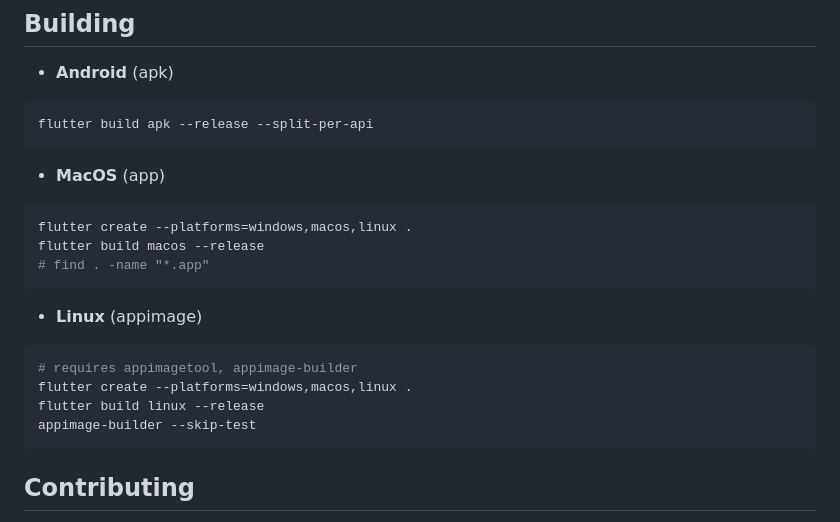
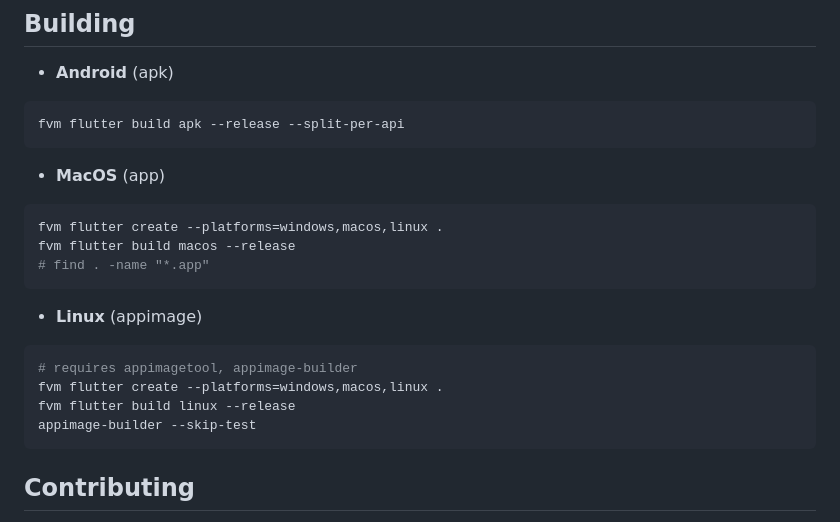
Before and after one commit to theoden8/sudaku, a Markdown page: README.md, the part around the change. GitHub-like rendering.

Commit message:
use fvm flutter instead of flutter in build instructions

````diff
--- a/README.md
+++ b/README.md
@@ -46,14 +46,14 @@ Built with [Flutter](https://flutter.dev/) for cross-platform support on Android
 * **Android** (apk)
 
 ```bash
-flutter build apk --release --split-per-api
+fvm flutter build apk --release --split-per-api
 ```
 
 * **MacOS** (app)
 
 ```bash
-flutter create --platforms=windows,macos,linux .
-flutter build macos --release
+fvm flutter create --platforms=windows,macos,linux .
+fvm flutter build macos --release
 # find . -name "*.app"
 ```
 
@@ -61,8 +61,8 @@ flutter build macos --release
 
 ```bash
 # requires appimagetool, appimage-builder
-flutter create --platforms=windows,macos,linux .
-flutter build linux --release
+fvm flutter create --platforms=windows,macos,linux .
+fvm flutter build linux --release
 appimage-builder --skip-test
 ```
 
````
